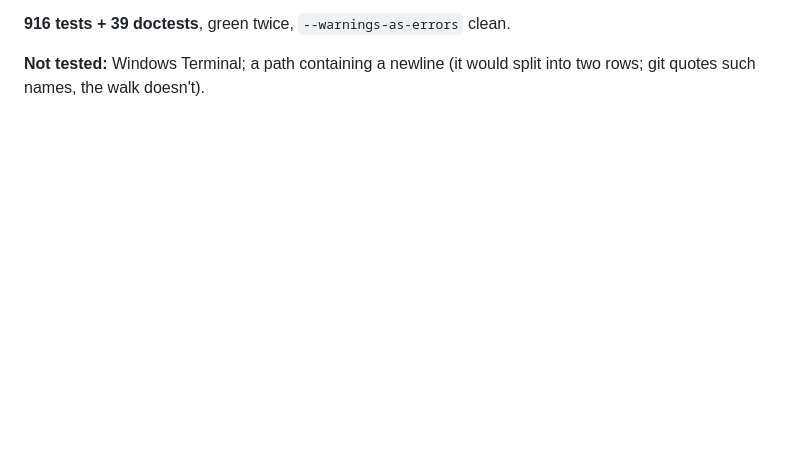
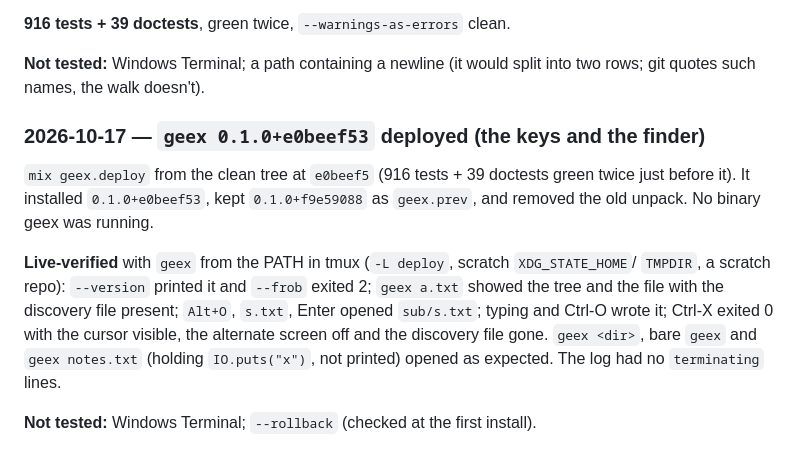
Before and after one commit to LoganBresnahan/geex, a Markdown page: doc/testing.md, the part around the change. Rendered like a GitHub page; blank space fills up the shorter version.

Commit message:
Docs: geex 0.1.0+e0beef53 deployed (the pane and file keys, the finder)
- doc/testing.md: the deploy of e0beef5 and the /deploy skill's live checks under the installed
  binary, with Alt+O opening a file there.

Verified: docs only; 916 tests + 39 doctests green twice before the deploy.

Co-Authored-By: Claude Opus 5.5 <noreply@anthropic.com>
Claude-Session: https://claude.ai/code/session_01RJKS3dcQd86oU32bAEmHAx

```diff
--- a/doc/testing.md
+++ b/doc/testing.md
@@ -2214,3 +2214,18 @@ stops it; no match; a search that dies; the `open` and `find` verbs). `panes_tes
 
 **Not tested:** Windows Terminal; a path containing a newline (it would split into two rows; git
 quotes such names, the walk doesn't).
+
+### 2026-10-17 — `geex 0.1.0+e0beef53` deployed (the keys and the finder)
+
+`mix geex.deploy` from the clean tree at `e0beef5` (916 tests + 39 doctests green twice just
+before it). It installed `0.1.0+e0beef53`, kept `0.1.0+f9e59088` as `geex.prev`, and removed the
+old unpack. No binary geex was running.
+
+**Live-verified** with `geex` from the PATH in tmux (`-L deploy`, scratch `XDG_STATE_HOME`/
+`TMPDIR`, a scratch repo): `--version` printed it and `--frob` exited 2; `geex a.txt` showed the
+tree and the file with the discovery file present; `Alt+O`, `s.txt`, Enter opened `sub/s.txt`;
+typing and Ctrl-O wrote it; Ctrl-X exited 0 with the cursor visible, the alternate screen off and
+the discovery file gone. `geex <dir>`, bare `geex` and `geex notes.txt` (holding `IO.puts("x")`,
+not printed) opened as expected. The log had no `terminating` lines.
+
+**Not tested:** Windows Terminal; `--rollback` (checked at the first install).
```
